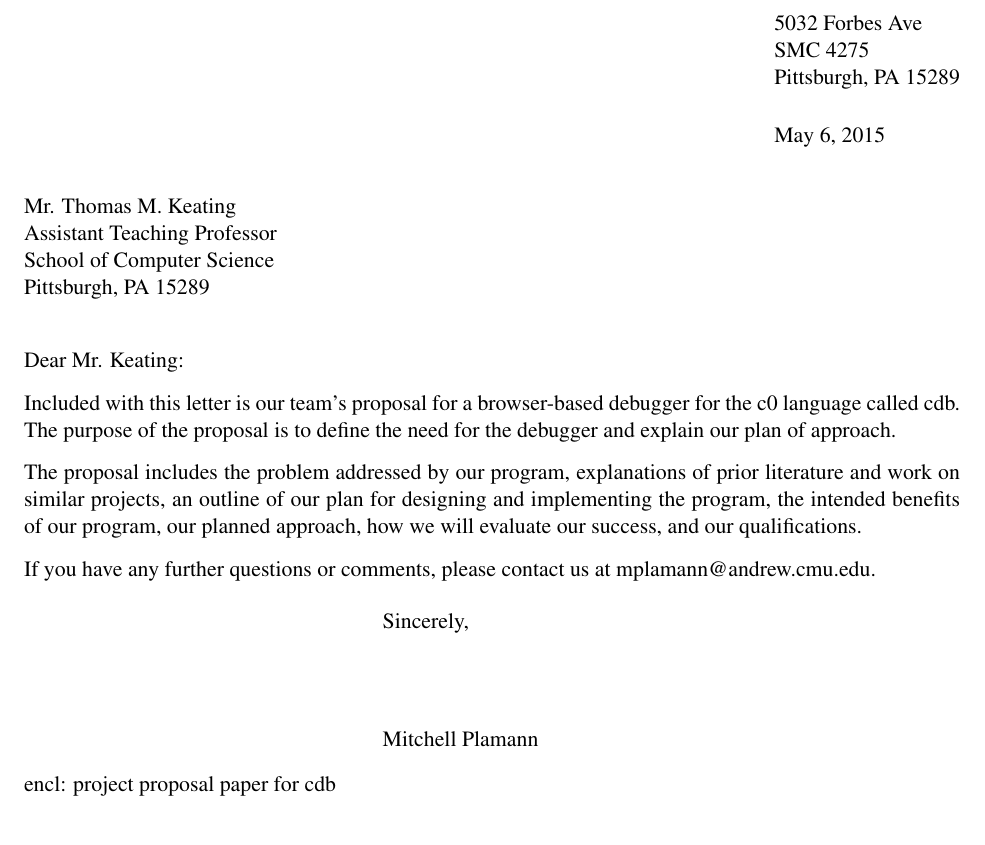
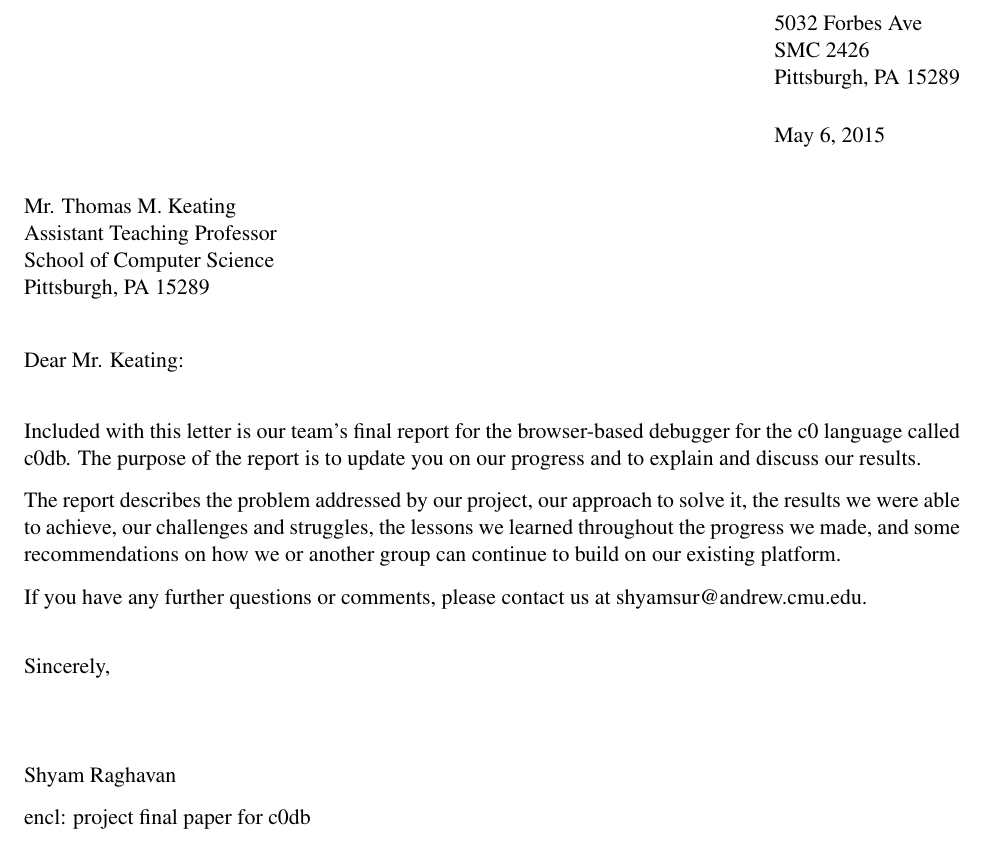
Before and after one commit to aarongut/cdb, a LaTeX letter (final/letter.tex): part of the page, cut so that both start at the same text. Compiled offline with pdfLaTeX.

Commit message:
Completed letter for final report

```diff
--- a/final/letter.tex
+++ b/final/letter.tex
@@ -1,13 +1,12 @@
-\documentclass[11pt]{letter}
+\documentclass[11pt,stdletter,sigleft]{letter}
 
 \usepackage{setspace}
 \usepackage[margin=1in]{geometry}
 
 \usepackage{txfonts}
 
-\signature{Mitchell Plamann}
-\address{5032 Forbes Ave \\ SMC 4275 \\ Pittsburgh, PA 15289}
-
+\signature{Shyam Raghavan}
+\address{5032 Forbes Ave \\ SMC 2426 \\ Pittsburgh, PA 15289}
 
 \begin{document}
 
@@ -17,26 +16,25 @@
     Pittsburgh, PA 15289}
 
 \opening{Dear Mr. Keating:}
+\vspace{5mm}
 
-Included with this letter is our team's proposal for a browser-based debugger
-for the c0 language called cdb. % Is this what we are calling it?
-The purpose of the proposal is to define the need for the debugger and explain
-our plan of approach.
+Included with this letter is our team's final report for the browser-based
+debugger for the c0 language called c0db. The purpose of the report is to
+update you on our progress and to explain and discuss our results.
 
-The proposal includes the problem addressed by our program,
-explanations of prior literature and work on similar projects,
-an outline of our plan for designing and implementing the program,
-the intended benefits of our program,
-our planned approach,
-how we will evaluate our success,
-and our qualifications.
+The report describes the problem addressed by our project, our approach to
+solve it, the results we were able to achieve, our challenges and struggles,
+the lessons we learned throughout the progress we made, and some
+recommendations on how we or another group can continue to build on our
+existing platform.
 
 If you have any further questions or comments, please contact us at
-mplamann@andrew.cmu.edu.
+shyamsur@andrew.cmu.edu.\\
 
-\closing{Sincerely,}
+Sincerely,\\\\\\\\
+Shyam Raghavan
 
-\encl{project proposal paper for cdb}
+\encl{project final paper for c0db}
 
 \end{letter}
 \end{document}
```
Also changed, not shown: final/Makefile (added), final/final.pdf, final/final.tex (line endings or trailing spaces), final/letter.pdf, 4 other files.
